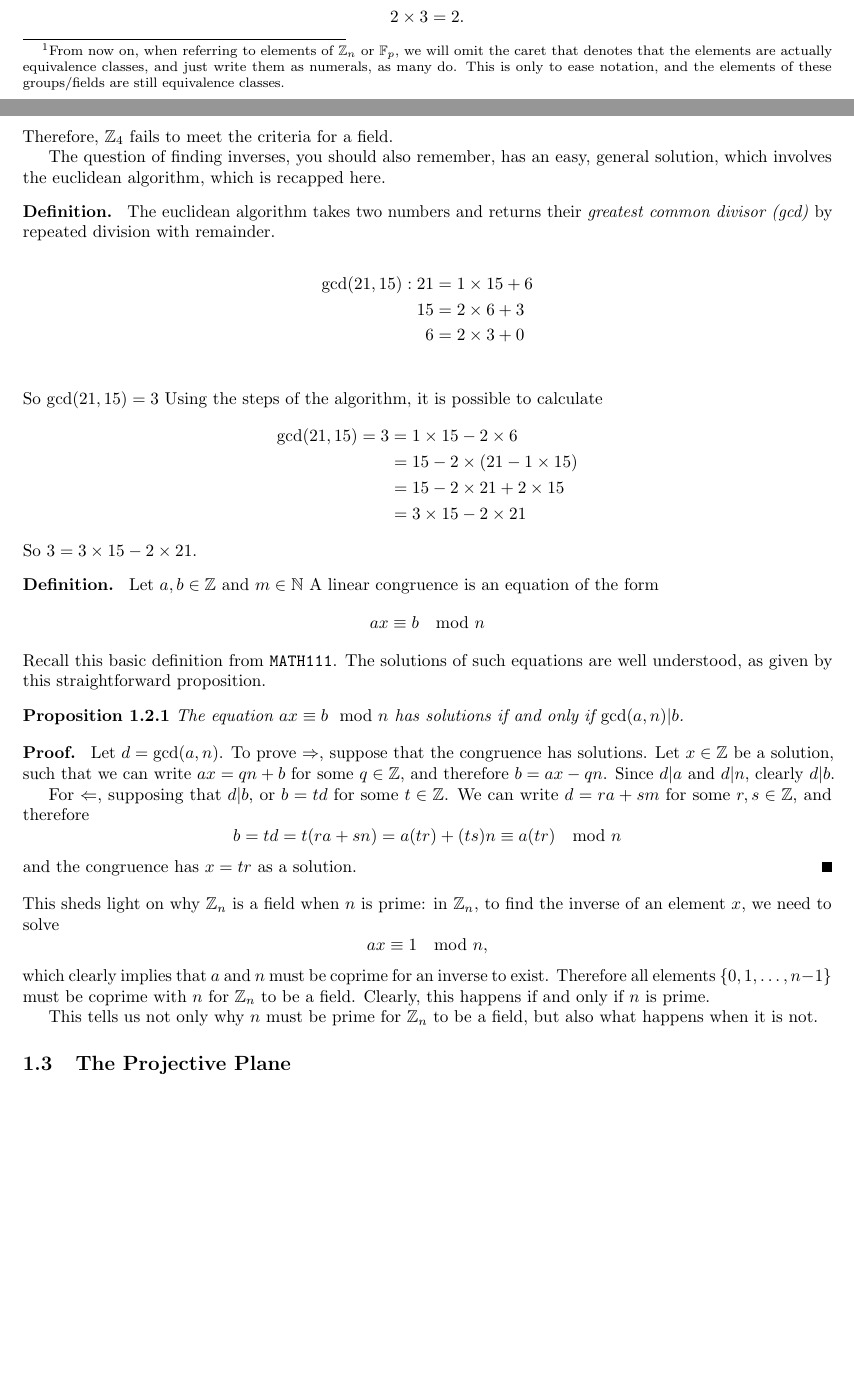
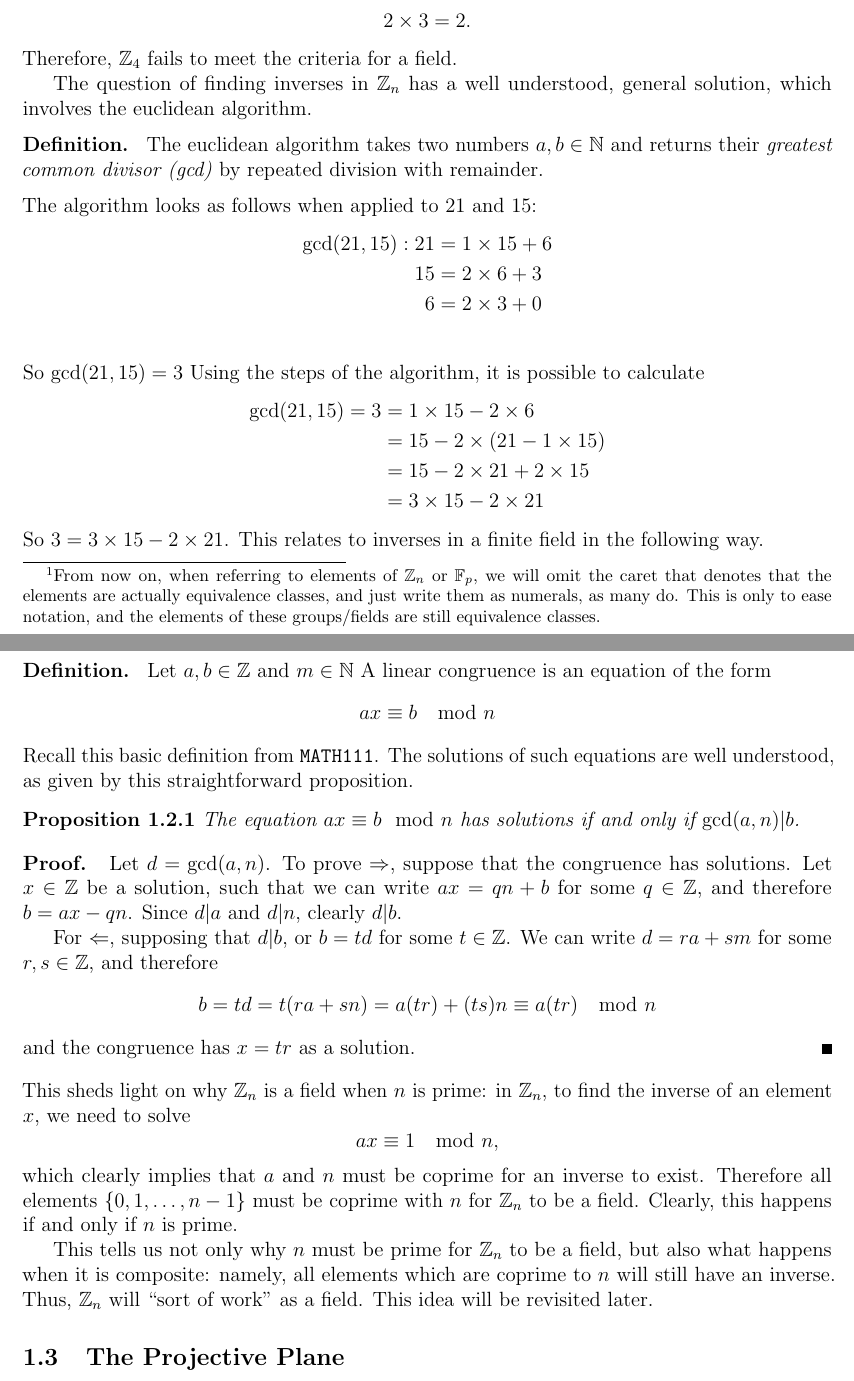
Before and after one commit to WillOnGit/dissertation, a LaTeX thesis (LaTeX/dissertation.tex, which reads LaTeX/finitefieldsdefinitions.tex): two parts of pages 1 and 2 of 10 before the commit and two parts of pages 3 and 4 of 14 after it, joined at a grey line, cut so that both start at the same text, the shorter picture padded with empty space. Compiled offline with pdfLaTeX.

Commit message:
Minor revisions and reformatted document
Changed fontsize to meet requirements and made a new contents page. In
terms of formatting, only paragraph widths and other things to do with
geometry need tweaking now. Probably should have done it for this
commit. Oh well.

Also edited ff and rsa slightly, but nothing interesting. Use diff if
you're interested.

Changes to be committed:
	modified:   dissertation.tex
	modified:   finitefieldsdefinitions.tex
	modified:   rsa.tex

```diff
--- a/LaTeX/dissertation.tex
+++ b/LaTeX/dissertation.tex
@@ -1,4 +1,4 @@
-\documentclass{article}
+\documentclass[12pt,titlepage]{article}
 
 \title{Cubic Curves Over Finite Fields}
 \author{Will Bolton}
--- a/LaTeX/finitefieldsdefinitions.tex
+++ b/LaTeX/finitefieldsdefinitions.tex
@@ -20,10 +20,11 @@ The reason this is true is obvious when considering inverses; if we attempt to m
 \end{align*}
 Therefore, $\zn[4]$ fails to meet the criteria for a field.
 
-The question of finding inverses, you should also remember, has an easy, general solution, which involves the euclidean algorithm, which is recapped here.
+The question of finding inverses in $\zn$ has a well understood, general solution, which involves the euclidean algorithm.
 \begin{definition}
-	The euclidean algorithm takes two numbers and returns their \emph{greatest common divisor (gcd)} by repeated division with remainder.
+	The euclidean algorithm takes two numbers $a,b \in \N$ and returns their \emph{greatest common divisor (gcd)} by repeated division with remainder.
 \end{definition}
+The algorithm looks as follows when applied to 21 and 15:
 \begin{align*}
 	\gcd(21,15):21 &= 1\times15 + 6\\
 	15 &= 2\times6 + 3\\
@@ -37,7 +38,7 @@ Using the steps of the algorithm, it is possible to calculate
 	&= 15 - 2\times21 + 2\times15\\
 	&=3\times15 - 2\times21
 \end{align*}
-So $3 = 3\times15 - 2\times21$. % This is important, because writing the gcd in this fashion allows us to find the multiplicative inverse of an element $a$ of a finite field, by solving a linear congruence $ax\equiv 1 \mod p$.
+So $3 = 3\times15 - 2\times21$. This relates to inverses in a finite field in the following way.
 \begin{definition}
 	Let $a,b \in \Z$ and $m \in \N$ A linear congruence is an equation of the form
 	$$ax \equiv b \mod n$$
@@ -57,4 +58,4 @@ This sheds light on why $\zn$ is a field when $n$ is prime: in $\zn$, to find th
 $$ax \equiv 1 \mod n,$$
 which clearly implies that $a$ and $n$ must be coprime for an inverse to exist. Therefore all elements $\{0,1,\ldots,n-1\}$ must be coprime with $n$ for $\zn$ to be a field. Clearly, this happens if and only if $n$ is prime.
 
-This tells us not only why $n$ must be prime for $\zn$ to be a field, but also what happens when it is not.
+This tells us not only why $n$ must be prime for $\zn$ to be a field, but also what happens when it is composite: namely, all elements which are coprime to $n$ will still have an inverse. Thus, $\zn$ will ``sort of work'' as a field. This idea will be revisited later.
```
Also changed, not shown: LaTeX/rsa.tex (+4 -1 lines), LaTeX/dissertation.tex (1 more changed lines).
